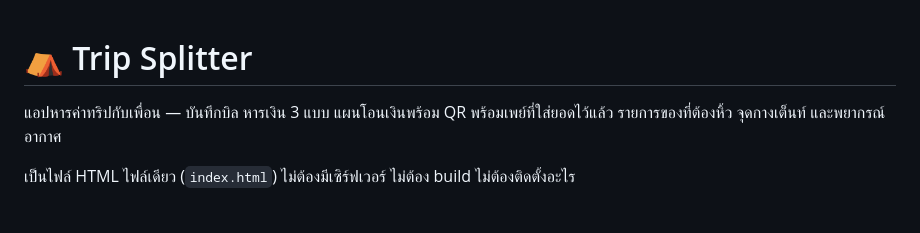
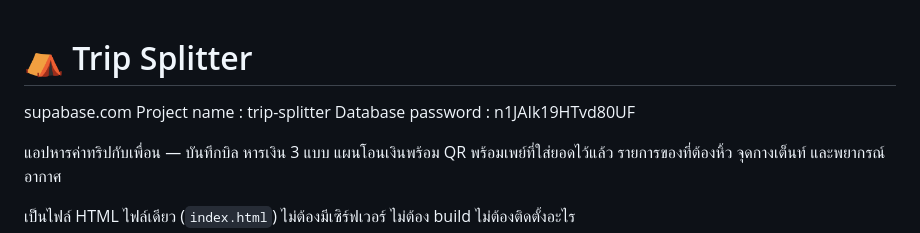
Before and after one commit to kanoksinp-cmd/Expense-Tracker_V2, a Markdown page: README.md, the part around the change. Drawn GitHub-style; blank space fills up the shorter version.

```diff
--- a/README.md
+++ b/README.md
@@ -1,4 +1,8 @@
 # ⛺ Trip Splitter
+
+supabase.com
+Project name : trip-splitter
+Database password : n1JAIk19HTvd80UF
 
 แอปหารค่าทริปกับเพื่อน — บันทึกบิล หารเงิน 3 แบบ แผนโอนเงินพร้อม QR พร้อมเพย์ที่ใส่ยอดไว้แล้ว รายการของที่ต้องหิ้ว จุดกางเต็นท์ และพยากรณ์อากาศ
 
```
